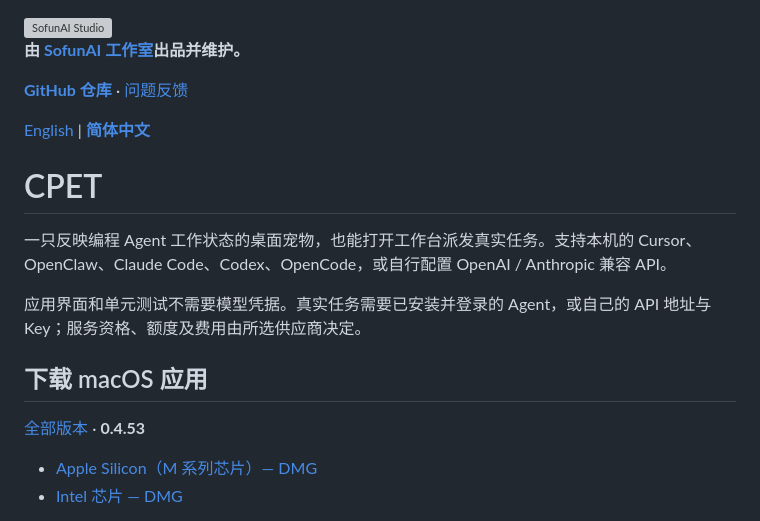
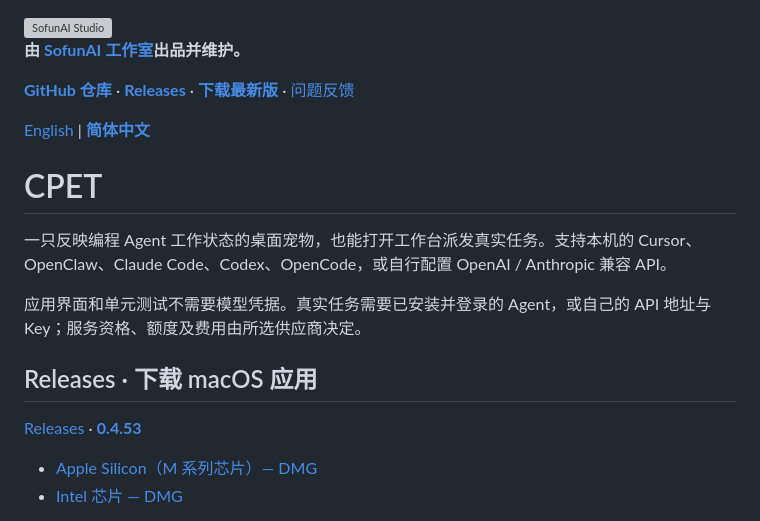
Before and after one commit to KyleZheng8848/cpet, a Markdown page: README.zh-CN.md, the part around the change. Drawn GitHub-style; grey boxes are pictures that could not be loaded.

```diff
--- a/README.zh-CN.md
+++ b/README.zh-CN.md
@@ -6,7 +6,7 @@
 
 **由 [SofunAI 工作室](assets/brand/README.md)出品并维护。**
 
-**[GitHub 仓库](https://github.com/KyleZheng8848/cpet)** · [问题反馈](https://github.com/KyleZheng8848/cpet/issues)
+**[GitHub 仓库](https://github.com/KyleZheng8848/cpet)** · **[Releases](https://github.com/KyleZheng8848/cpet/releases)** · **[下载最新版](https://github.com/KyleZheng8848/cpet/releases/latest)** · [问题反馈](https://github.com/KyleZheng8848/cpet/issues)
 
 [English](README.md) | **[简体中文](README.zh-CN.md)**
 
@@ -16,9 +16,9 @@
 
 应用界面和单元测试不需要模型凭据。真实任务需要已安装并登录的 Agent，或自己的 API 地址与 Key；服务资格、额度及费用由所选供应商决定。
 
-## 下载 macOS 应用
+## Releases · 下载 macOS 应用
 
-[全部版本](https://github.com/KyleZheng8848/cpet/releases) · **0.4.53**
+[Releases](https://github.com/KyleZheng8848/cpet/releases) · **[0.4.53](https://github.com/KyleZheng8848/cpet/releases/tag/v0.4.53)**
 
 - [Apple Silicon（M 系列芯片）— DMG](https://github.com/KyleZheng8848/cpet/releases/download/v0.4.53/CPET-0.4.53-arm64.dmg)
 - [Intel 芯片 — DMG](https://github.com/KyleZheng8848/cpet/releases/download/v0.4.53/CPET-0.4.53-x64.dmg)
```
Also changed, not shown: README.md (+3 -3 lines).
